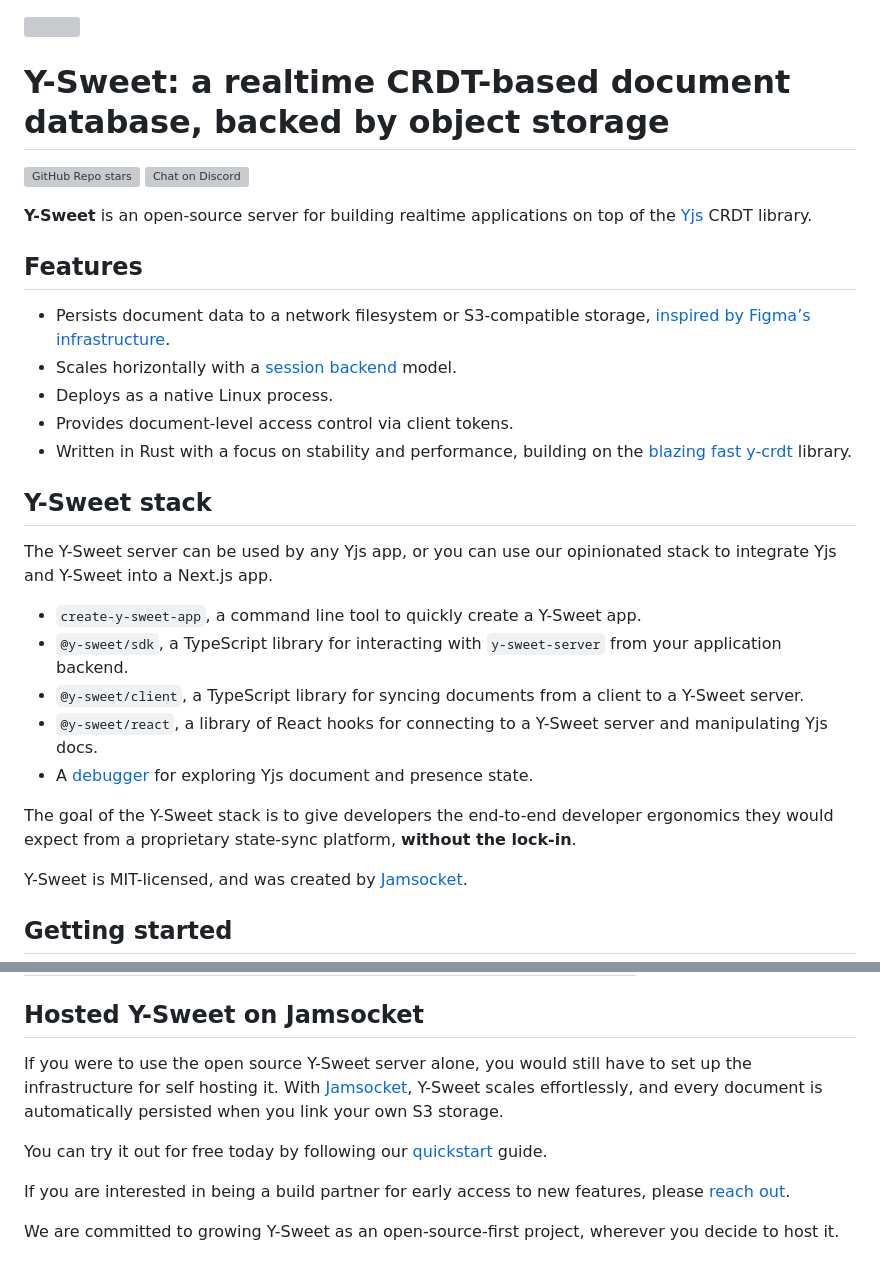
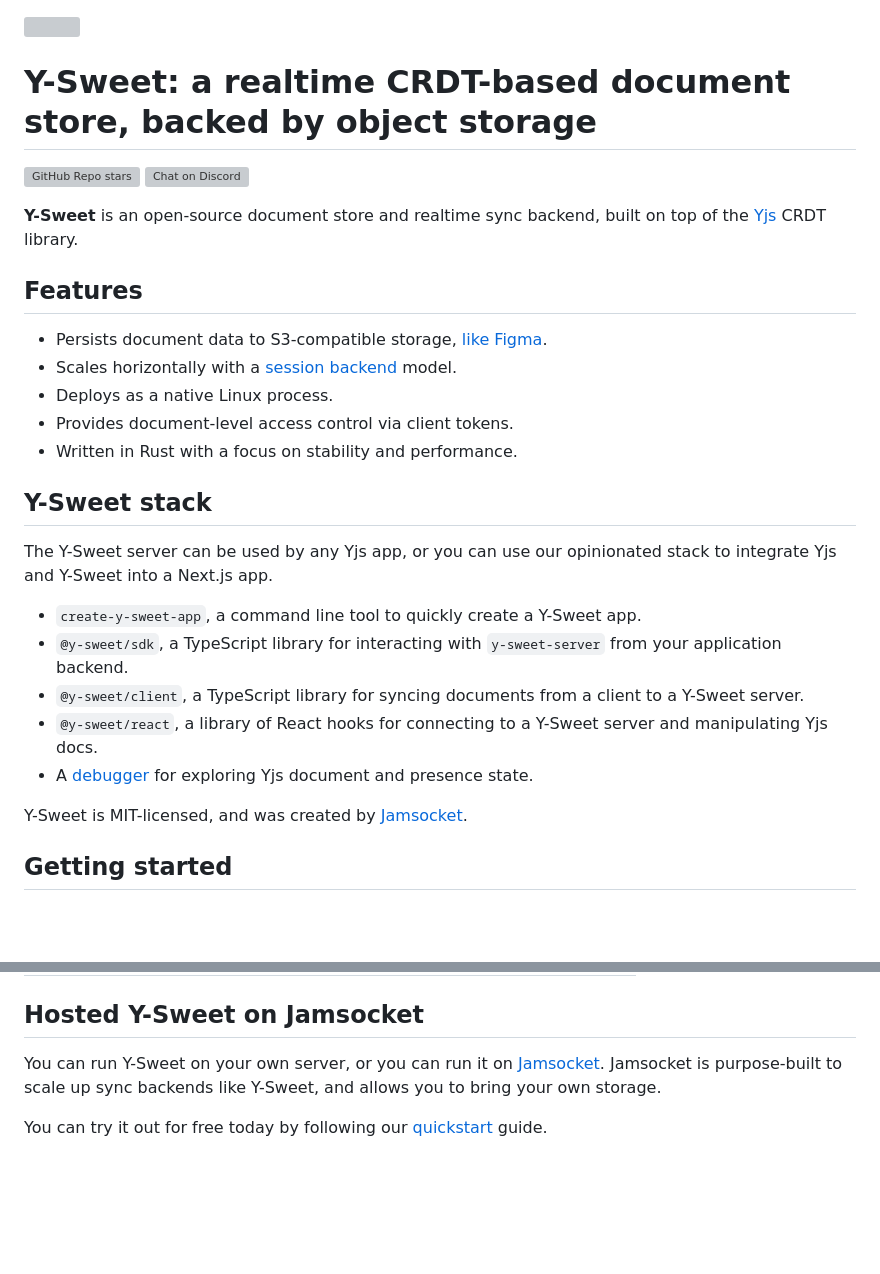
Before and after one commit to jamsocket/y-sweet, a Markdown page: README.md, 2 parts joined by grey strips. GitHub-like rendering; blank space fills up the shorter version; grey boxes are pictures that could not be loaded.

Commit message:
Readme copy changes (#347)

```diff
--- a/README.md
+++ b/README.md
@@ -1,19 +1,19 @@
 <img src="https://raw.githubusercontent.com/jamsocket/y-sweet/main/logo.svg" />
 
-# Y-Sweet: a realtime CRDT-based document database, backed by object storage
+# Y-Sweet: a realtime CRDT-based document store, backed by object storage
 
 [![GitHub Repo stars](https://img.shields.io/github/stars/jamsocket/y-sweet?style=social)](https://github.com/jamsocket/y-sweet)
 [![Chat on Discord](https://img.shields.io/discord/939641163265232947?color=404eed&label=discord)](https://discord.gg/N5sEpsuhh9)
 
-**Y-Sweet** is an open-source server for building realtime applications on top of the [Yjs](https://github.com/yjs/yjs) CRDT library.
+**Y-Sweet** is an open-source document store and realtime sync backend, built on top of the [Yjs](https://github.com/yjs/yjs) CRDT library.
 
 ## Features
 
-- Persists document data to a network filesystem or S3-compatible storage, [inspired by Figma’s infrastructure](https://digest.browsertech.com/archive/browsertech-digest-figma-is-a-file-editor/).
+- Persists document data to S3-compatible storage, [like Figma](https://digest.browsertech.com/archive/browsertech-digest-figma-is-a-file-editor/).
 - Scales horizontally with a [session backend](https://jamsocket.com/blog/session-backends) model.
 - Deploys as a native Linux process.
 - Provides document-level access control via client tokens.
-- Written in Rust with a focus on stability and performance, building on the [blazing fast](https://github.com/dmonad/crdt-benchmarks) [y-crdt](https://github.com/y-crdt/y-crdt/) library.
+- Written in Rust with a focus on stability and performance.
 
 ## Y-Sweet stack
 
@@ -24,8 +24,6 @@ The Y-Sweet server can be used by any Yjs app, or you can use our opinionated st
 - `@y-sweet/client`, a TypeScript library for syncing documents from a client to a Y-Sweet server.
 - `@y-sweet/react`, a library of React hooks for connecting to a Y-Sweet server and manipulating Yjs docs.
 - A [debugger](https://docs.jamsocket.com/y-sweet/features/debugger) for exploring Yjs document and presence state.
-
-The goal of the Y-Sweet stack is to give developers the end-to-end developer ergonomics they would expect from a proprietary state-sync platform, **without the lock-in**.
 
 Y-Sweet is MIT-licensed, and was created by [Jamsocket](https://jamsocket.com).
 
@@ -120,10 +118,9 @@ mySharedMap.observe((event) => {
 
 ## Hosted Y-Sweet on Jamsocket
 
-If you were to use the open source Y-Sweet server alone, you would still have to set up the infrastructure for self hosting it. With [Jamsocket](https://jamsocket.com/y-sweet), Y-Sweet scales effortlessly, and every document is automatically persisted when you link your own S3 storage.
+You can run Y-Sweet on your own server, or you can run it on
+[Jamsocket](https://jamsocket.com/y-sweet). Jamsocket is
+purpose-built to scale up sync backends like Y-Sweet, and
+allows you to bring your own storage.
 
 You can try it out for free today by following our [quickstart](https://docs.jamsocket.com/y-sweet/quickstart) guide.
-
-If you are interested in being a build partner for early access to new features, please [reach out](mailto:hi@jamsocket.com).
-
-We are committed to growing Y-Sweet as an open-source-first project, wherever you decide to host it.
```
